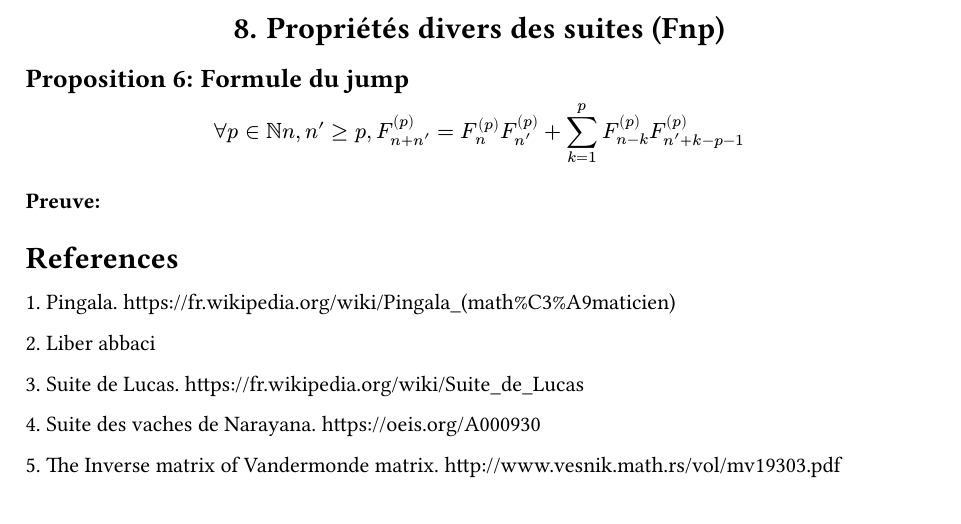
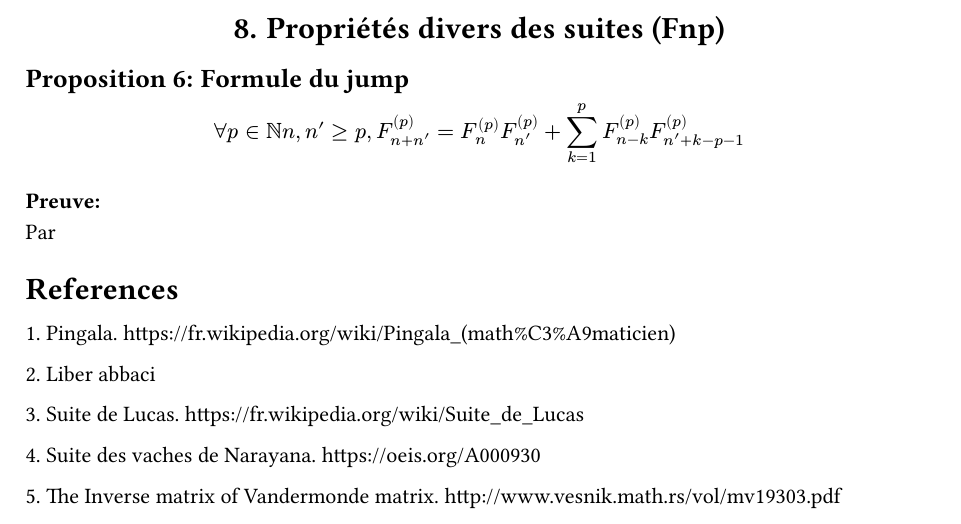
Before and after one commit to Le-foucheur/FibonacciOrdreP, a Typst document (Doc/DocFib.typ): part of page 10 of 10, cut so that both start at the same text. The pictures show the PDF file Doc/DocFib.pdf that the author committed with the source.

Commit message:
sdfghjkl

```diff
--- a/Doc/DocFib.typ
+++ b/Doc/DocFib.typ
@@ -422,9 +422,9 @@ On peut supposer que le triangle apparait dû au liens entre les suites de Fibon
 
 == Formule du jump\
 $ forall p in NN n, n'>= p, F_(n+n')^((p)) = F_n^((p)) F_(n')^((p)) + sum_(k=1)^p F_(n-k)^((p)) F_(n'+k-p-1)^((p)) $
-
+// (NB: cette formule demande, pour les premiers termes, d'admettre que $forall n in [| |]
 === \
-
+Par
 
 
 
```
Also changed, not shown: Doc/DocFib.pdf.
